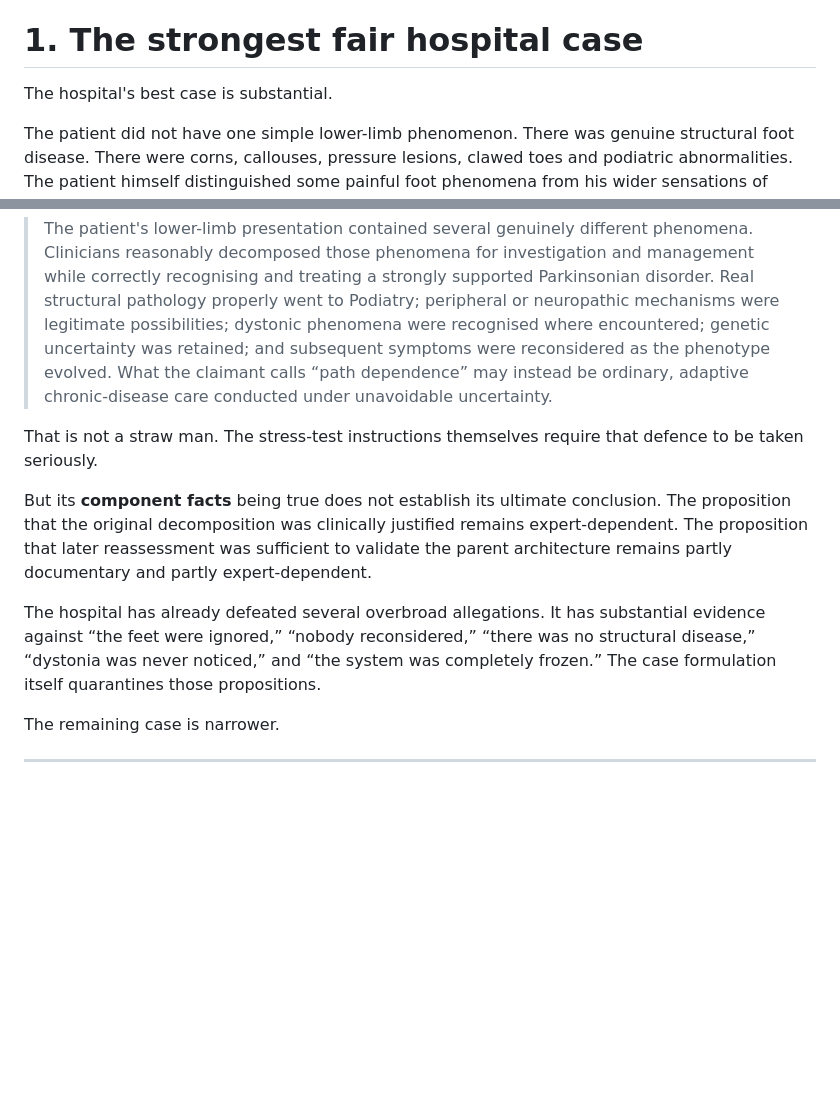
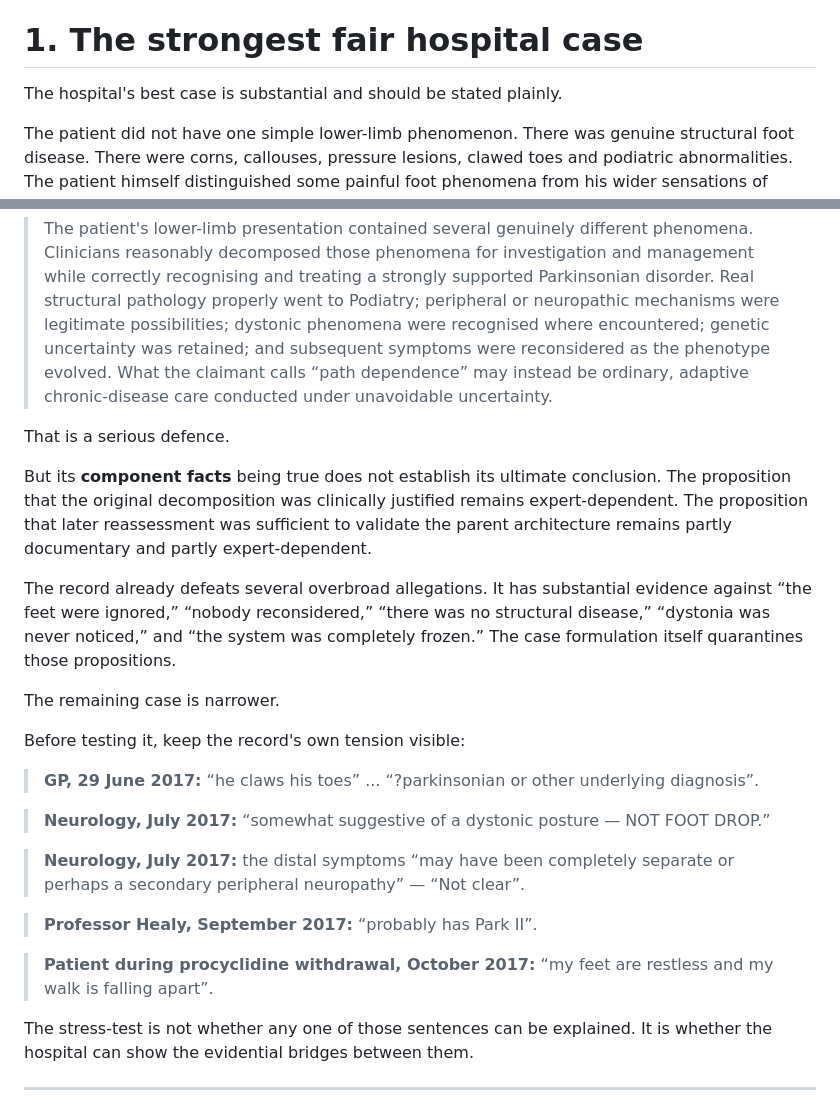
Before and after one commit to TitanicParker/case-readable, a Markdown page: adversarial.md, 2 parts joined by grey strips. Drawn GitHub-style; blank space fills up the shorter version.

Commit message:
Smooth Lecture 2 around primary record

```diff
--- a/adversarial.md
+++ b/adversarial.md
@@ -12,7 +12,7 @@ This exercise is bounded by `lesson.md` and the lossless case formulation. No se
 
 # 1. The strongest fair hospital case
 
-The hospital's best case is substantial.
+The hospital's best case is substantial and should be stated plainly.
 
 The patient did not have one simple lower-limb phenomenon. There was genuine structural foot disease. There were corns, callouses, pressure lesions, clawed toes and podiatric abnormalities. The patient himself distinguished some painful foot phenomena from his wider sensations of tension. Severe young-onset Parkinsonism was strongly demonstrated. The dystonic-looking gait was not simply missed: Neurology recorded it. PARK2/PRKN entered the specialist reasoning. External specialist input was obtained. Treatment was active. Later clinicians did not mechanically follow a frozen model: the 2020 foot-throw episode involved specific discrimination, and the 2023 review reconsidered ON/OFF dystonia, timing, neuropathy and other possibilities. The case formulation itself expressly recognises both documentary inheritance and genuine local reassessment.
 
@@ -20,13 +20,27 @@ The hospital can therefore formulate its case as follows:
 
 > The patient's lower-limb presentation contained several genuinely different phenomena. Clinicians reasonably decomposed those phenomena for investigation and management while correctly recognising and treating a strongly supported Parkinsonian disorder. Real structural pathology properly went to Podiatry; peripheral or neuropathic mechanisms were legitimate possibilities; dystonic phenomena were recognised where encountered; genetic uncertainty was retained; and subsequent symptoms were reconsidered as the phenotype evolved. What the claimant calls “path dependence” may instead be ordinary, adaptive chronic-disease care conducted under unavoidable uncertainty.
 
-That is not a straw man. The stress-test instructions themselves require that defence to be taken seriously.
+That is a serious defence.
 
 But its **component facts** being true does not establish its ultimate conclusion. The proposition that the original decomposition was clinically justified remains expert-dependent. The proposition that later reassessment was sufficient to validate the parent architecture remains partly documentary and partly expert-dependent.
 
-The hospital has already defeated several overbroad allegations. It has substantial evidence against “the feet were ignored,” “nobody reconsidered,” “there was no structural disease,” “dystonia was never noticed,” and “the system was completely frozen.” The case formulation itself quarantines those propositions.
+The record already defeats several overbroad allegations. It has substantial evidence against “the feet were ignored,” “nobody reconsidered,” “there was no structural disease,” “dystonia was never noticed,” and “the system was completely frozen.” The case formulation itself quarantines those propositions.
 
 The remaining case is narrower.
+
+Before testing it, keep the record's own tension visible:
+
+> **GP, 29 June 2017:** “he claws his toes” ... “?parkinsonian or other underlying diagnosis”.
+
+> **Neurology, July 2017:** “somewhat suggestive of a dystonic posture — NOT FOOT DROP.”
+
+> **Neurology, July 2017:** the distal symptoms “may have been completely separate or perhaps a secondary peripheral neuropathy” — “Not clear”.
+
+> **Professor Healy, September 2017:** “probably has Park II”.
+
+> **Patient during procyclidine withdrawal, October 2017:** “my feet are restless and my walk is falling apart”.
+
+The stress-test is not whether any one of those sentences can be explained. It is whether the hospital can show the evidential bridges between them.
 
 ---
 
```
